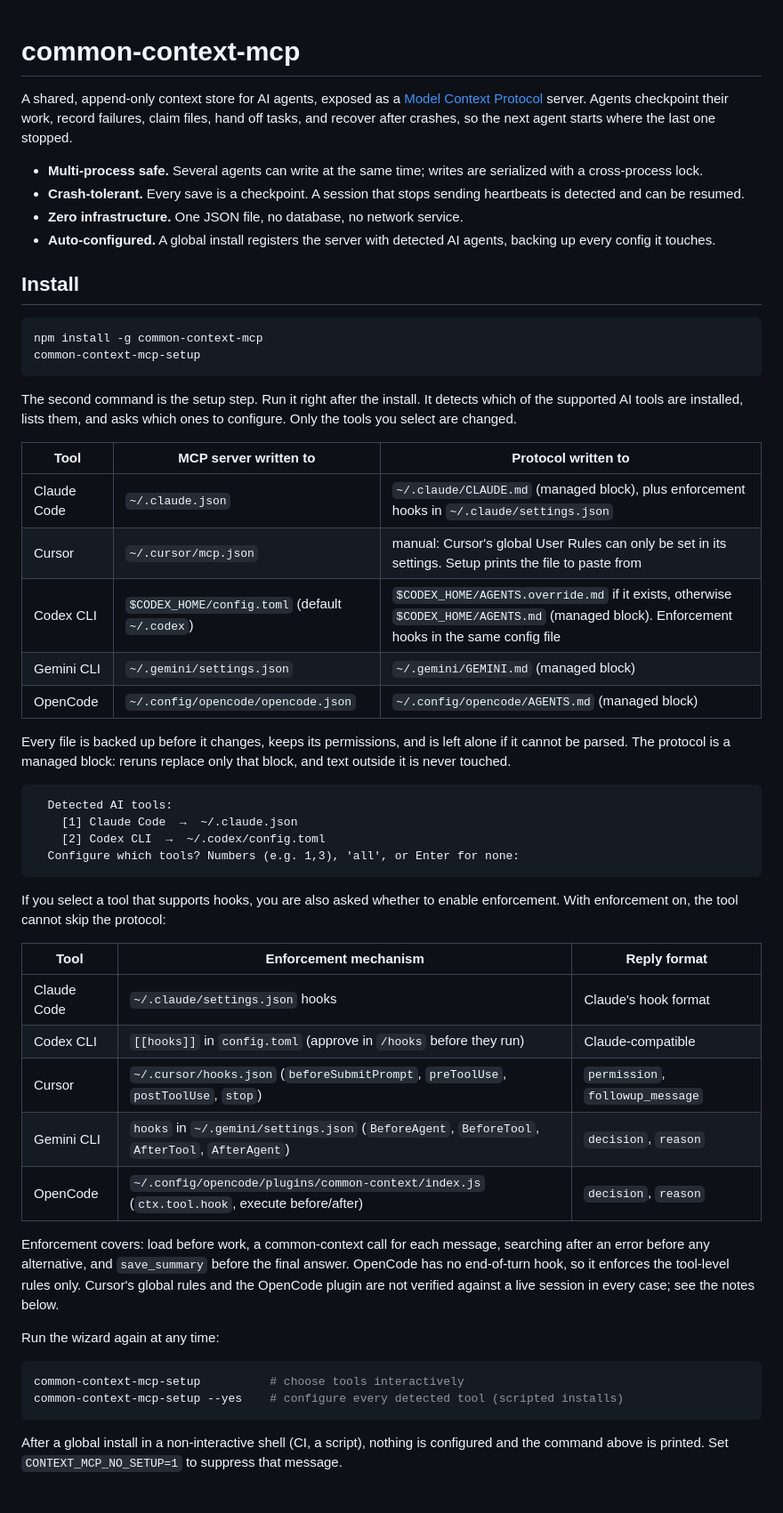
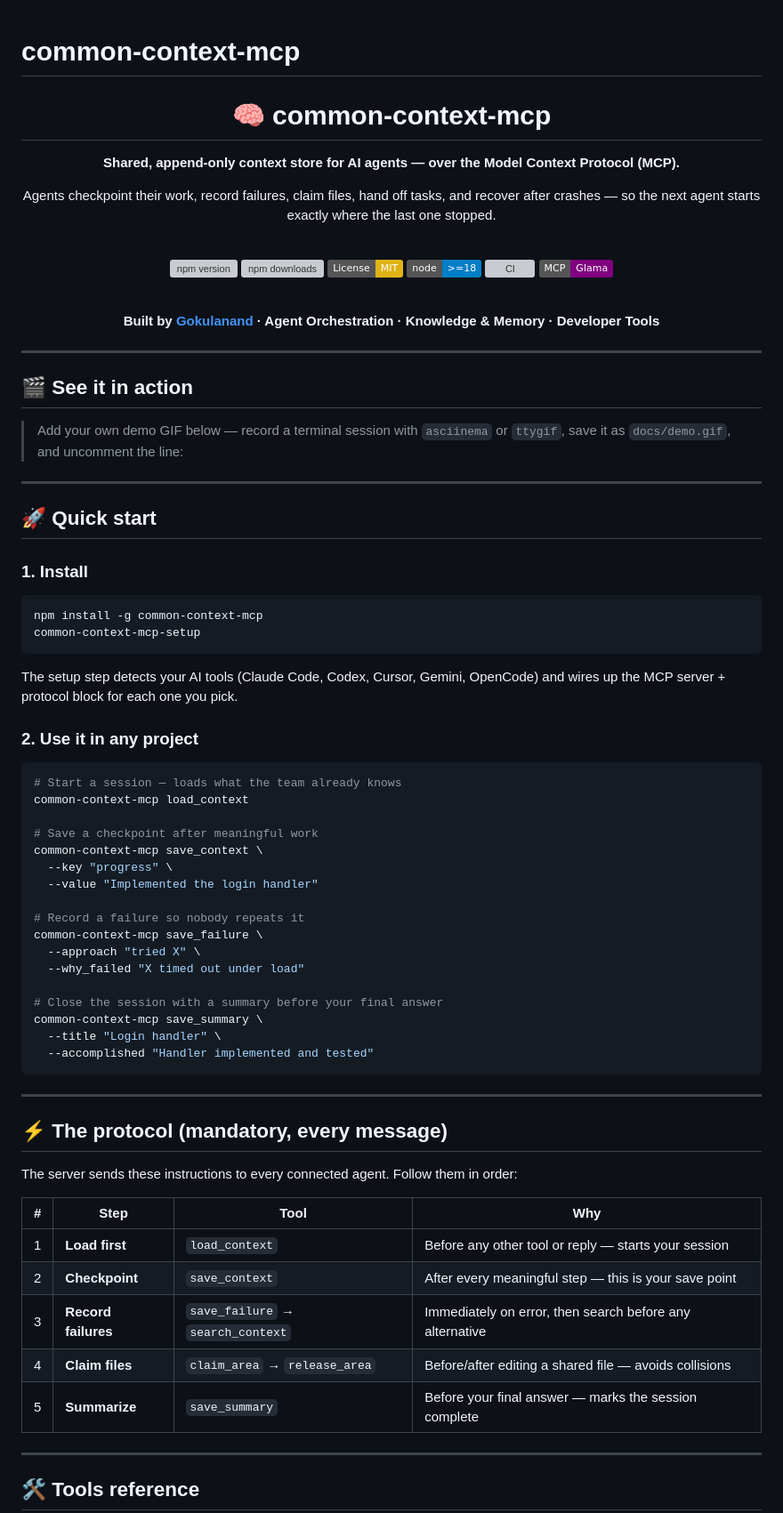
Before and after one commit to Gokulanand-art/common-context-mcp, a Markdown page: README.md, the part around one of its changes. Shown at 89% size. GitHub-like rendering; badges without logos; grey boxes are pictures that could not be loaded.

````diff
--- a/README.md
+++ b/README.md
@@ -1,56 +1,86 @@
 # common-context-mcp
 
-A shared, append-only context store for AI agents, exposed as a [Model Context Protocol](https://modelcontextprotocol.io) server. Agents checkpoint their work, record failures, claim files, hand off tasks, and recover after crashes, so the next agent starts where the last one stopped.
+<div align="center">
 
-- **Multi-process safe.** Several agents can write at the same time; writes are serialized with a cross-process lock.
-- **Crash-tolerant.** Every save is a checkpoint. A session that stops sending heartbeats is detected and can be resumed.
-- **Zero infrastructure.** One JSON file, no database, no network service.
-- **Auto-configured.** A global install registers the server with detected AI agents, backing up every config it touches.
+# 🧠 common-context-mcp
 
-## Install
+**Shared, append-only context store for AI agents — over the Model Context Protocol (MCP).**
+
+Agents checkpoint their work, record failures, claim files, hand off tasks, and recover after crashes — so the next agent starts exactly where the last one stopped.
+
+<br/>
+
+[![npm version](https://img.shields.io/npm/v/common-context-mcp.svg?color=blue&label=version)](https://www.npmjs.com/package/common-context-mcp)
+[![npm downloads](https://img.shields.io/npm/dm/common-context-mcp.svg?color=green)](https://www.npmjs.com/package/common-context-mcp)
+[![License: MIT](https://img.shields.io/badge/License-MIT-yellow.svg)](LICENSE)
+[![Node.js ≥ 18](https://img.shields.io/badge/node-%3E%3D18-blue.svg)](https://nodejs.org/)
+[![CI](https://img.shields.io/github/actions/workflow/status/Gokulanand-art/common-context-mcp/ci.yml?branch=main&label=CI)](https://github.com/Gokulanand-art/common-context-mcp/actions/workflows/ci.yml)
+[![Glama MCP](https://img.shields.io/badge/MCP-Glama-purple?logo=glama)](https://glama.ai/mcp/servers/Gokulanand-art/common-context-mcp)
+
+<br/>
+
+**Built by [Gokulanand](https://github.com/Gokulanand-art) · Agent Orchestration · Knowledge & Memory · Developer Tools**
+
+</div>
+
+---
+
+## 🎬 See it in action
+
+> Add your own demo GIF below — record a terminal session with `asciinema` or `ttygif`, save it as `docs/demo.gif`, and uncomment the line:
+
+<!-- ![common-context-mcp in action](./docs/demo.gif) -->
+
+---
+
+## 🚀 Quick start
+
+### 1. Install
 
 ```bash
 npm install -g common-context-mcp
 common-context-mcp-setup
 ```
 
-The second command is the setup step. Run it right after the install. It detects which of the supported AI tools are installed, lists them, and asks which ones to configure. Only the tools you select are changed.
+The setup step detects your AI tools (Claude Code, Codex, Cursor, Gemini, OpenCode) and wires up the MCP server + protocol block for each one you pick.
 
-| Tool | MCP server written to | Protocol written to |
-|------|-----------------------|---------------------|
-| Claude Code | `~/.claude.json` | `~/.claude/CLAUDE.md` (managed block), plus enforcement hooks in `~/.claude/settings.json` |
-| Cursor | `~/.cursor/mcp.json` | manual: Cursor's global User Rules can only be set in its settings. Setup prints the file to paste from |
-| Codex CLI | `$CODEX_HOME/config.toml` (default `~/.codex`) | `$CODEX_HOME/AGENTS.override.md` if it exists, otherwise `$CODEX_HOME/AGENTS.md` (managed block). Enforcement hooks in the same config file |
-| Gemini CLI | `~/.gemini/settings.json` | `~/.gemini/GEMINI.md` (managed block) |
-| OpenCode | `~/.config/opencode/opencode.json` | `~/.config/opencode/AGENTS.md` (managed block) |
+### 2. Use it in any project
 
-Every file is backed up before it changes, keeps its permissions, and is left alone if it cannot be parsed. The protocol is a managed block: reruns replace only that block, and text outside it is never touched.
+```bash
+# Start a session — loads what the team already knows
+common-context-mcp load_context
 
-```
-  Detected AI tools:
-    [1] Claude Code  →  ~/.claude.json
-    [2] Codex CLI  →  ~/.codex/config.toml
-  Configure which tools? Numbers (e.g. 1,3), 'all', or Enter for none:
+# Save a checkpoint after meaningful work
+common-context-mcp save_context \
+  --key "progress" \
+  --value "Implemented the login handler"
+
+# Record a failure so nobody repeats it
+common-context-mcp save_failure \
+  --approach "tried X" \
+  --why_failed "X timed out under load"
+
+# Close the session with a summary before your final answer
+common-context-mcp save_summary \
+  --title "Login handler" \
+  --accomplished "Handler implemented and tested"
 ```
 
-If you select a tool that supports hooks, you are also asked whether to enable enforcement. With enforcement on, the tool cannot skip the protocol:
+---
 
-| Tool | Enforcement mechanism | Reply format |
-|------|----------------------|--------------|
-| Claude Code | `~/.claude/settings.json` hooks | Claude's hook format |
-| Codex CLI | `[[hooks]]` in `config.toml` (approve in `/hooks` before they run) | Claude-compatible |
-| Cursor | `~/.cursor/hooks.json` (`beforeSubmitPrompt`, `preToolUse`, `postToolUse`, `stop`) | `permission`, `followup_message` |
-| Gemini CLI | `hooks` in `~/.gemini/settings.json` (`BeforeAgent`, `BeforeTool`, `AfterTool`, `AfterAgent`) | `decision`, `reason` |
-| OpenCode | `~/.config/opencode/plugins/common-context/index.js` (`ctx.tool.hook`, execute before/after) | `decision`, `reason` |
+## ⚡ The protocol (mandatory, every message)
 
-Enforcement covers: load before work, a common-context call for each message, searching after an error before any alternative, and `save_summary` before the final answer. OpenCode has no end-of-turn hook, so it enforces the tool-level rules only. Cursor's global rules and the OpenCode plugin are not verified against a live session in every case; see the notes below.
+The server sends these instructions to every connected agent. Follow them in order:
 
-Run the wizard again at any time:
+| # | Step | Tool | Why |
+|:---:|---|---|---|
+| 1 | **Load first** | `load_context` | Before any other tool or reply — starts your session |
+| 2 | **Checkpoint** | `save_context` | After every meaningful step — this is your save point |
+| 3 | **Record failures** | `save_failure` → `search_context` | Immediately on error, then search before any alternative |
+| 4 | **Claim files** | `claim_area` → `release_area` | Before/after editing a shared file — avoids collisions |
+| 5 | **Summarize** | `save_summary` | Before your final answer — marks the session complete |
 
-```bash
-common-context-mcp-setup          # choose tools interactively
-common-context-mcp-setup --yes    # configure every detected tool (scripted installs)
-```
+---
 
-After a global install in a non-interactive shell (CI, a script), nothing is configured and the command above is printed. Set `CONTEXT_MCP_NO_SETUP=1` to suppress that message.
+## 🛠️ Tools reference
 
````
Also changed, not shown: other parts of README.md (+115 -110 lines).
